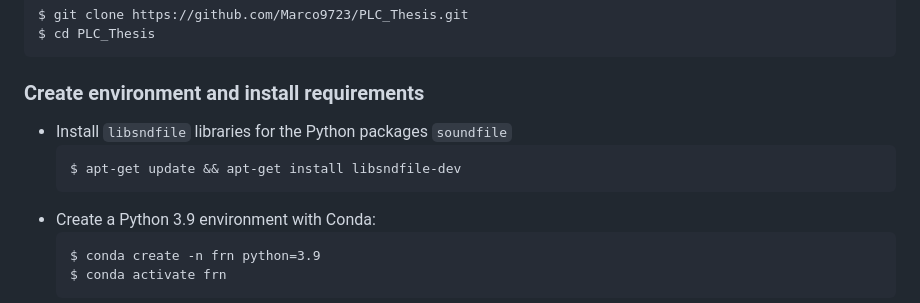
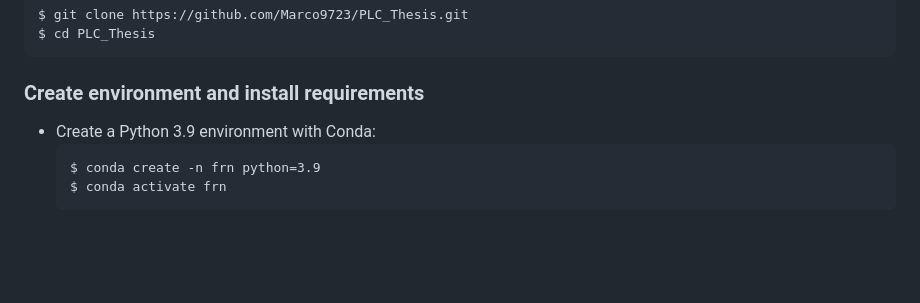
Before and after one commit to Marco9723/PLC_Thesis, a Markdown page: README.md, the part around the change. Rendered like a GitHub page; blank space fills up the shorter version.

````diff
--- a/README.md
+++ b/README.md
@@ -19,10 +19,6 @@ $ cd PLC_Thesis
 
 ### Create environment and install requirements
 
-* Install `libsndfile` libraries for the Python packages `soundfile`
-    ```
-    $ apt-get update && apt-get install libsndfile-dev
-    ```
 * Create a Python 3.9 environment with Conda:
    ```
    $ conda create -n frn python=3.9
````
